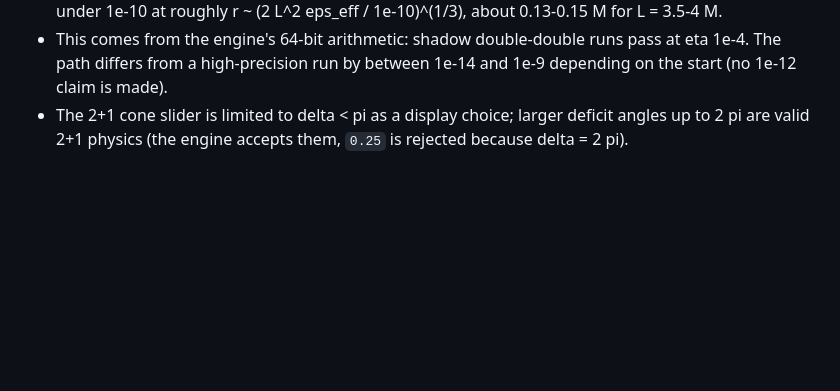
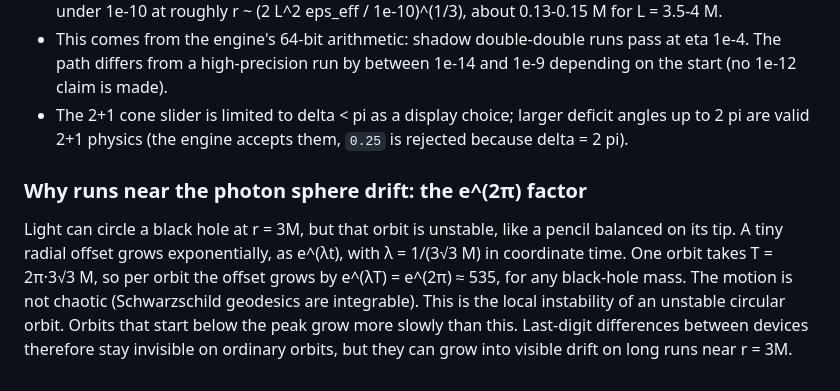
Before and after one commit to lukejedry-commits/geodesic-lab, a Markdown page: README.md, the part around the change. GitHub-like rendering; blank space fills up the shorter version.

Commit message:
docs: e^(2pi) per-orbit growth note at the photon sphere (Physics)

```diff
--- a/README.md
+++ b/README.md
@@ -55,3 +55,11 @@ node test/shadow_dd.js --case r4_inward --eta 5e-4 --step my_shadow
 - ESTIMATE (not a replacement for the measured table): residual ~ 1e-14 * 2 M L^2 / r^3, so it falls under 1e-10 at roughly r ~ (2 L^2 eps_eff / 1e-10)^(1/3), about 0.13-0.15 M for L = 3.5-4 M.
 - This comes from the engine's 64-bit arithmetic: shadow double-double runs pass at eta 1e-4. The path differs from a high-precision run by between 1e-14 and 1e-9 depending on the start (no 1e-12 claim is made).
 - The 2+1 cone slider is limited to delta < pi as a display choice; larger deficit angles up to 2 pi are valid 2+1 physics (the engine accepts them, `0.25` is rejected because delta = 2 pi).
+
+### Why runs near the photon sphere drift: the e^(2π) factor
+
+Light can circle a black hole at r = 3M, but that orbit is unstable, like a pencil balanced on its tip.
+A tiny radial offset grows exponentially, as e^(λt), with λ = 1/(3√3 M) in coordinate time.
+One orbit takes T = 2π·3√3 M, so per orbit the offset grows by e^(λT) = e^(2π) ≈ 535, for any black-hole mass.
+The motion is not chaotic (Schwarzschild geodesics are integrable). This is the local instability of an unstable circular orbit.
+Orbits that start below the peak grow more slowly than this. Last-digit differences between devices therefore stay invisible on ordinary orbits, but they can grow into visible drift on long runs near r = 3M.
```
